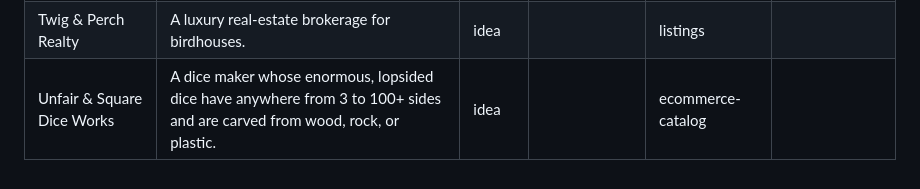
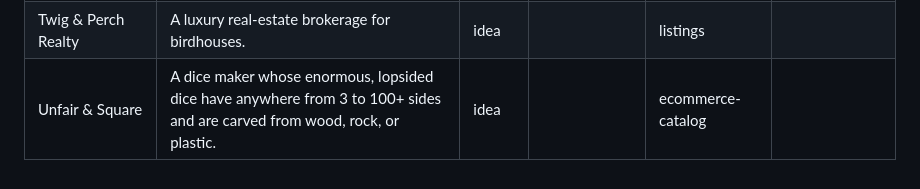
Before and after one commit to Processed-Fun/BusinessAutomation, a Markdown page: ideas_index.md, the part around the change. GitHub-like rendering.

Commit message:
Shorten name to Unfair & Square
Co-Authored-By: Claude Fable 5 <noreply@anthropic.com>
Claude-Session: https://claude.ai/code/session_01XEfXzd9XxFU3rcuo8hJcQc

```diff
--- a/ideas_index.md
+++ b/ideas_index.md
@@ -28,4 +28,4 @@ The master index of every business idea ever created, built or not. One row per
 | Fines & Dandy | A premium cereal brand that sells only the crumb dust from the bottom of the bag. | idea | | cpg-brand | |
 | The Parting Shot | A high-end photography studio specializing in divorce shoots. | idea | | studio-portfolio | |
 | Twig & Perch Realty | A luxury real-estate brokerage for birdhouses. | idea | | listings | |
-| Unfair & Square Dice Works | A dice maker whose enormous, lopsided dice have anywhere from 3 to 100+ sides and are carved from wood, rock, or plastic. | idea | | ecommerce-catalog | |
+| Unfair & Square | A dice maker whose enormous, lopsided dice have anywhere from 3 to 100+ sides and are carved from wood, rock, or plastic. | idea | | ecommerce-catalog | |
```
Also changed, not shown: business_ideas.md (+2 -2 lines).
